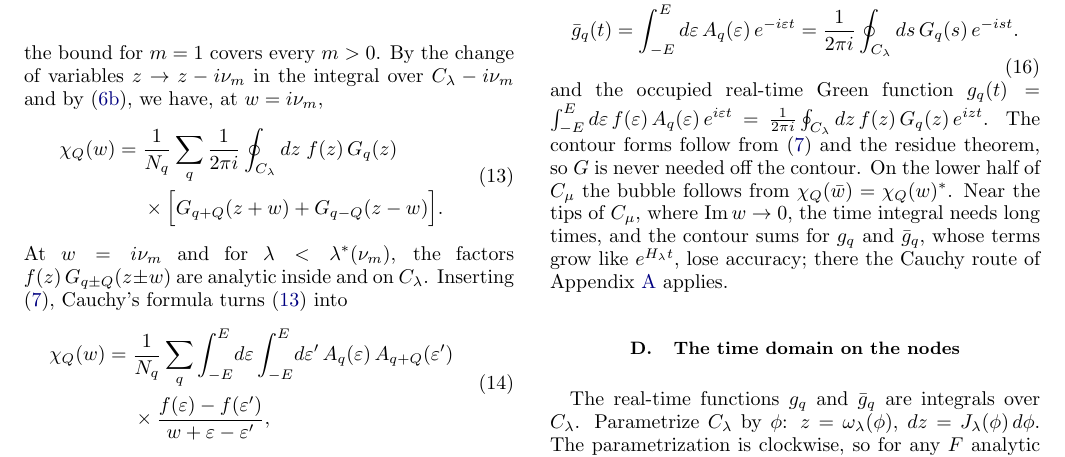
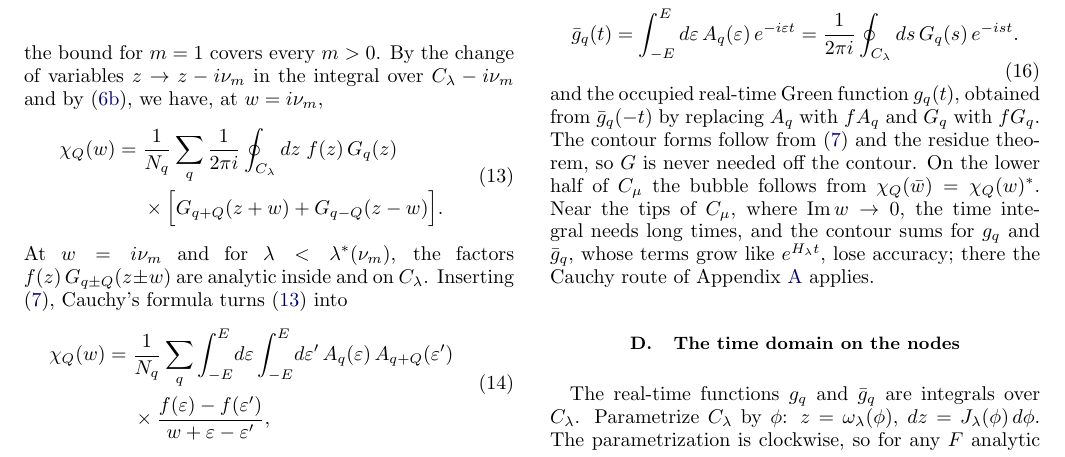
Before and after one commit to aleeschessari/markus_dumbbell_public, a LaTeX paper (ale_idea/bubble_tn_method.tex): part of page 4 of 15, cut so that both start at the same text. Compiled offline with pdfLaTeX.

Commit message:
II C: g_q defined from g-bar(-t) with f A and f G

```diff
--- a/ale_idea/bubble_tn_method.tex
+++ b/ale_idea/bubble_tn_method.tex
@@ -237,7 +237,7 @@ with the real-time Green function
   \bar g_q(t)=\int_{-E}^{E}d\varepsilon\,A_q(\varepsilon)\,e^{-i\varepsilon t}=\frac1{2\pi i}\oint_{C_\lambda}ds\,G_q(s)\,e^{-ist}.
   \label{eq:gbar}
 \end{equation}
-and the occupied real-time Green function $g_q(t)=\int_{-E}^{E}d\varepsilon\,f(\varepsilon)\,A_q(\varepsilon)\,e^{i\varepsilon t}=\frac1{2\pi i}\oint_{C_\lambda}dz\,f(z)\,G_q(z)\,e^{izt}$. The contour forms follow from \eqref{eq:lehmann} and the residue theorem, so $G$ is never needed off the contour. On the lower half of $C_\mu$ the bubble follows from $\chi_Q(\bar w)=\chi_Q(w)^*$. Near the tips of $C_\mu$, where $\Imag w\to0$, the time integral needs long times, and the contour sums for $g_q$ and $\bar g_q$, whose terms grow like $e^{H_\lambda t}$, lose accuracy; there the Cauchy route of Appendix~\ref{app:cauchy} applies.
+and the occupied real-time Green function $g_q(t)$, obtained from $\bar g_q(-t)$ by replacing $A_q$ with $fA_q$ and $G_q$ with $fG_q$. The contour forms follow from \eqref{eq:lehmann} and the residue theorem, so $G$ is never needed off the contour. On the lower half of $C_\mu$ the bubble follows from $\chi_Q(\bar w)=\chi_Q(w)^*$. Near the tips of $C_\mu$, where $\Imag w\to0$, the time integral needs long times, and the contour sums for $g_q$ and $\bar g_q$, whose terms grow like $e^{H_\lambda t}$, lose accuracy; there the Cauchy route of Appendix~\ref{app:cauchy} applies.
 
 \subsection{The time domain on the nodes}
 \label{sec:quadrature}
```
Also changed, not shown: ale_idea/bubble_tn_method.pdf.
